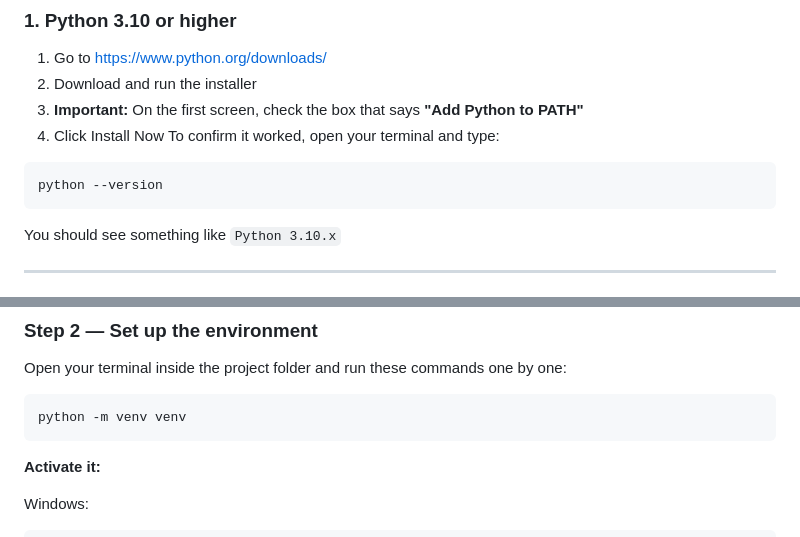
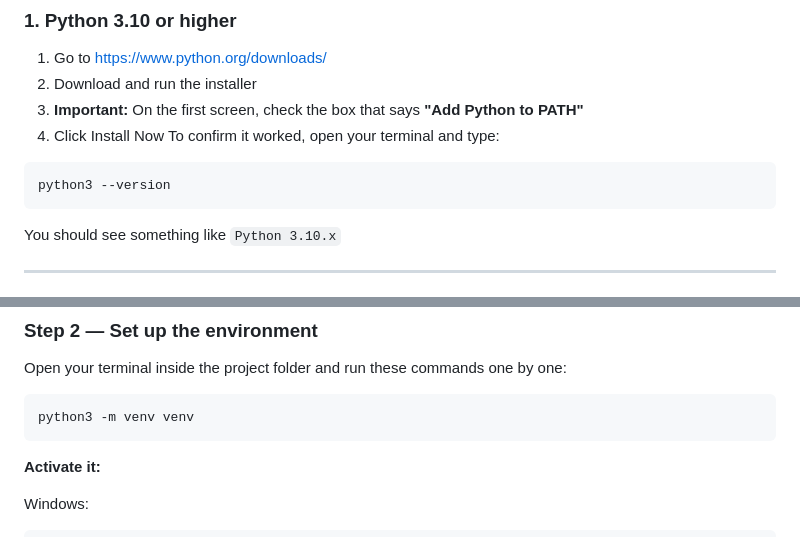
Before and after one commit to pSarveshKr/LocalVoiceTTS, a Markdown page: README.md, 2 parts joined by grey strips. GitHub-like rendering.

````diff
--- a/README.md
+++ b/README.md
@@ -29,7 +42,7 @@ You only need to install two things — both are free.
 4. Click Install Now
 To confirm it worked, open your terminal and type:
 ```
-python --version
+python3 --version
 ```
 You should see something like `Python 3.10.x`
 
@@ -80,7 +93,7 @@ cd LocalVoiceTTS
 Open your terminal inside the project folder and run these commands one by one:
 
 ```
-python -m venv venv
+python3 -m venv venv
 ```
 
 **Activate it:**
````
Also changed, not shown: other parts of README.md (+15 -1 lines), assets/screenshots/screenshot-1.png (added), assets/screenshots/screenshot-2.png (added), 1 other file.
